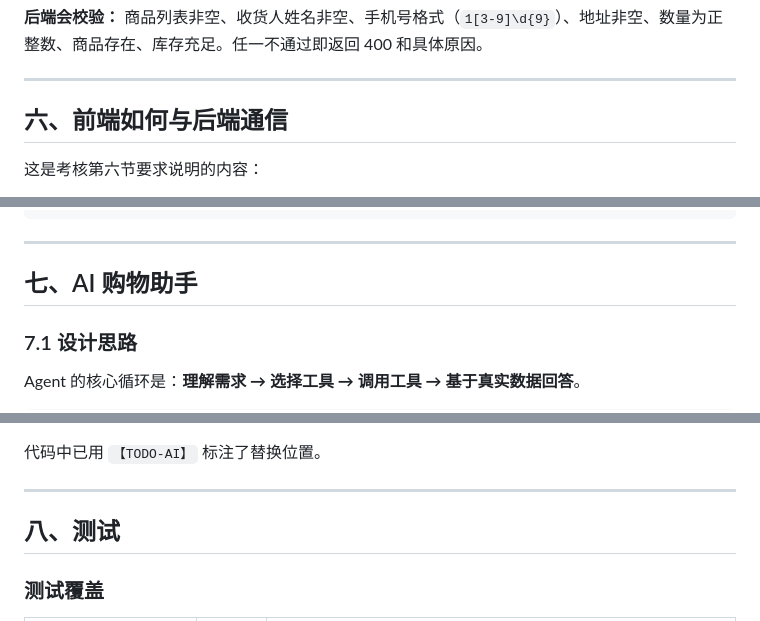
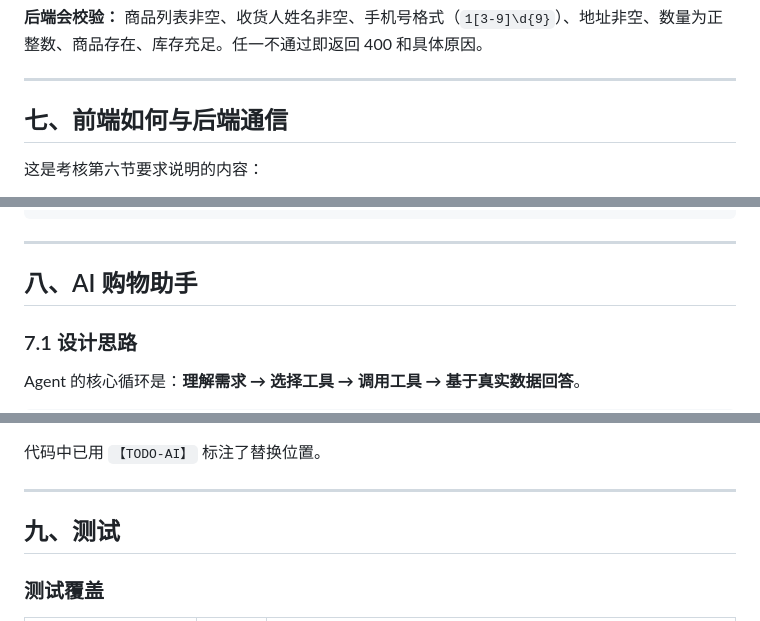
Before and after one commit to skycluse/cloudnest-shop, a Markdown page: README.md, 3 parts joined by grey strips. Drawn GitHub-style.

```diff
--- a/README.md
+++ b/README.md
@@ -199,7 +236,7 @@ cloudnest-shop/
 
 ---
 
-## 六、前端如何与后端通信
+## 七、前端如何与后端通信
 
 这是考核第六节要求说明的内容：
 
@@ -225,7 +262,7 @@ cloudnest-shop/
 
 ---
 
-## 七、AI 购物助手
+## 八、AI 购物助手
 
 ### 7.1 设计思路
 
@@ -280,7 +317,7 @@ Agent 的核心循环是：**理解需求 → 选择工具 → 调用工具 →
 
 ---
 
-## 八、测试
+## 九、测试
 
 ### 测试覆盖
 
```
Also changed, not shown: other parts of README.md (+58 -5 lines), docs/screenshots/01-home-desktop.png (added), docs/screenshots/02-product-detail.png (added), docs/screenshots/04-home-mobile.png (added), docs/screenshots/05-home-zoom250.png (added), docs/screenshots/06-cart-drawer.png (added), docs/screenshots/07-ai-agent.png (added), 2 other files.
